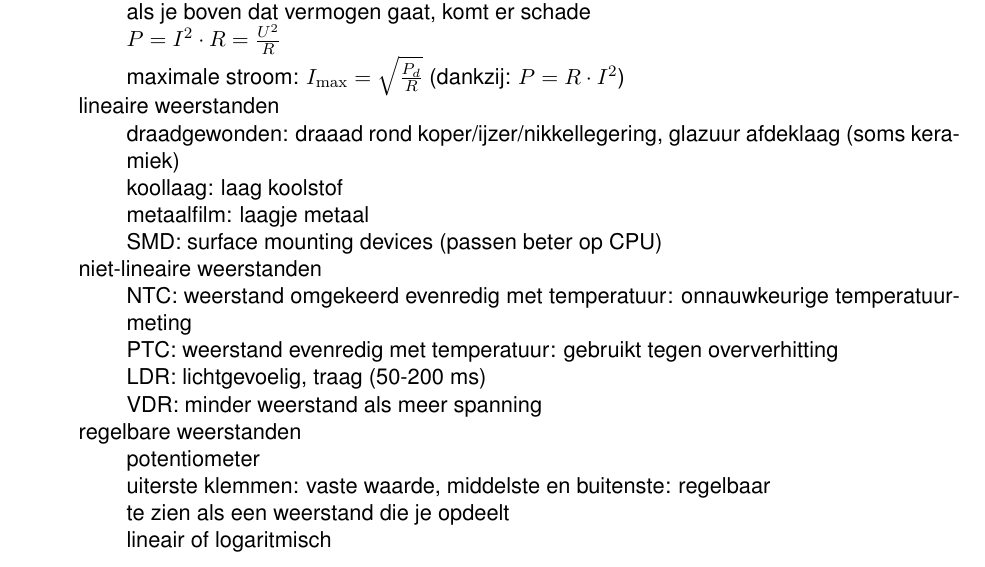
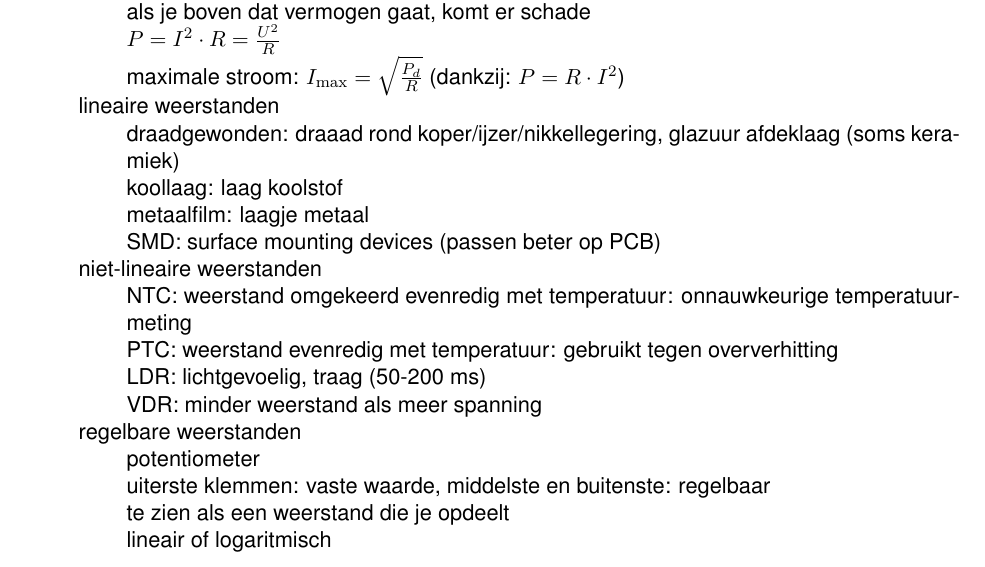
Before and after one commit to Haroenv/ElekSign, a LaTeX document (samenvatting.tex): part of page 6 of 8, cut so that both start at the same text. Compiled offline with pdfLaTeX.

Commit message:
spelfouten

```diff
--- a/samenvatting.tex
+++ b/samenvatting.tex
@@ -206,7 +206,7 @@
 		\item draadgewonden: draaad rond koper/ijzer/nikkellegering, glazuur afdeklaag (soms keramiek)
 		\item koollaag: laag koolstof
 		\item metaalfilm: laagje metaal
-		\item SMD: surface mounting devices (passen beter op CPU)
+		\item SMD: surface mounting devices (passen beter op PCB)
 	\end{itemize}
 	\item niet-lineaire weerstanden
 	\begin{itemize}
```
Also changed, not shown: samenvatting.pdf, 3 other files.
